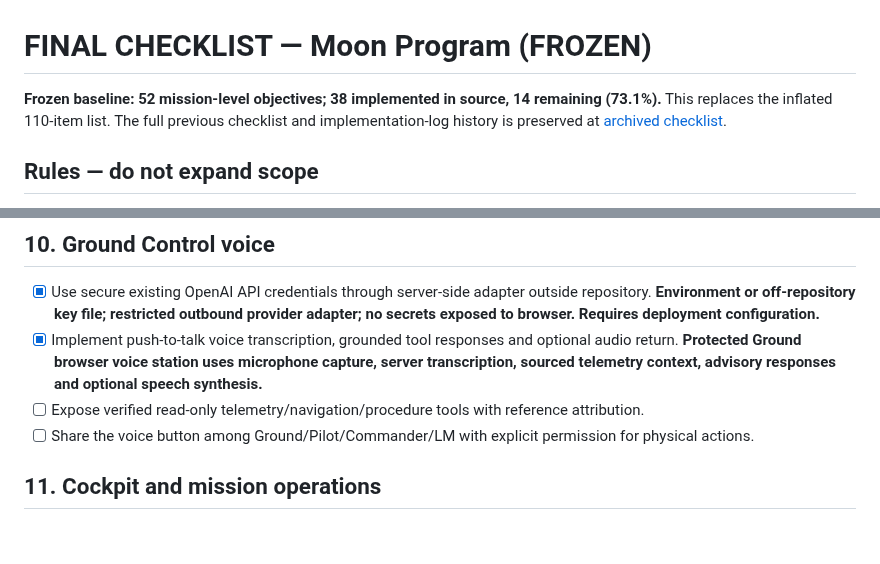
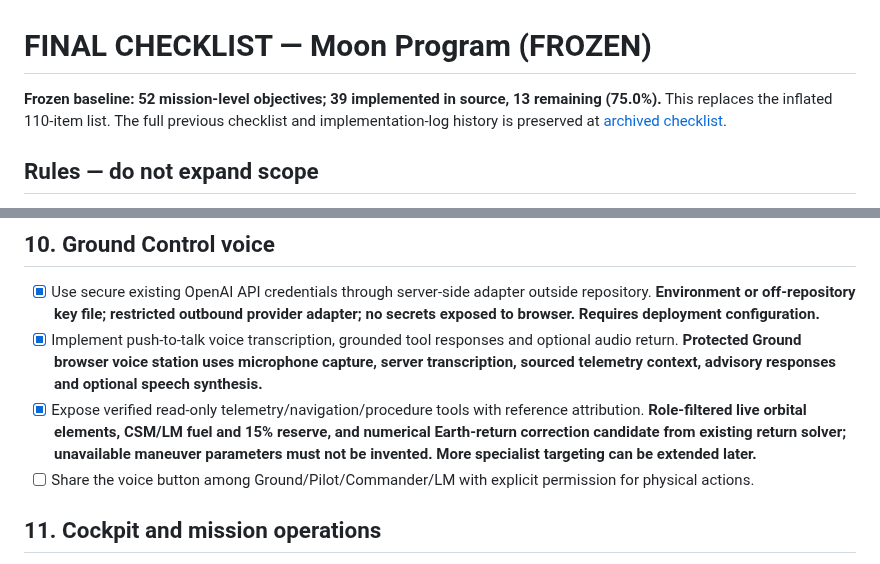
Before and after one commit to igexoresearch-wq/moonprogram, a Markdown page: FINAL_CHECKLIST.md, 2 parts joined by grey strips. Rendered like a GitHub page; blank space fills up the shorter version.

Commit message:
Mark source completion of role-limited AI telemetry and numerical calculation tools

```diff
--- a/FINAL_CHECKLIST.md
+++ b/FINAL_CHECKLIST.md
@@ -1,6 +1,6 @@
 # FINAL CHECKLIST — Moon Program (FROZEN)
 
-**Frozen baseline: 52 mission-level objectives; 38 implemented in source, 14 remaining (73.1%).** This replaces the inflated 110-item list. The full previous checklist and implementation-log history is preserved at [archived checklist](docs/FINAL_CHECKLIST_ARCHIVE_2026-11-03.md).
+**Frozen baseline: 52 mission-level objectives; 39 implemented in source, 13 remaining (75.0%).** This replaces the inflated 110-item list. The full previous checklist and implementation-log history is preserved at [archived checklist](docs/FINAL_CHECKLIST_ARCHIVE_2026-11-03.md).
 
 ## Rules — do not expand scope
 - **Fixed denominator: 52.** Do not add, split, or subdivide objectives, or change completion criteria without the user's explicit approval. Bug fixes, tests, safety guards, commit counts, and subtasks belong *inside* an existing objective, not as new checkboxes.
@@ -66,7 +66,7 @@
 ## 10. Ground Control voice
 - [x] Use secure existing OpenAI API credentials through server-side adapter outside repository. **Environment or off-repository key file; restricted outbound provider adapter; no secrets exposed to browser. Requires deployment configuration.**
 - [x] Implement push-to-talk voice transcription, grounded tool responses and optional audio return. **Protected Ground browser voice station uses microphone capture, server transcription, sourced telemetry context, advisory responses and optional speech synthesis.**
-- [ ] Expose verified read-only telemetry/navigation/procedure tools with reference attribution.
+- [x] Expose verified read-only telemetry/navigation/procedure tools with reference attribution. **Role-filtered live orbital elements, CSM/LM fuel and 15% reserve, and numerical Earth-return correction candidate from existing return solver; unavailable maneuver parameters must not be invented. More specialist targeting can be extended later.**
 - [ ] Share the voice button among Ground/Pilot/Commander/LM with explicit permission for physical actions.
 
 ## 11. Cockpit and mission operations
```
